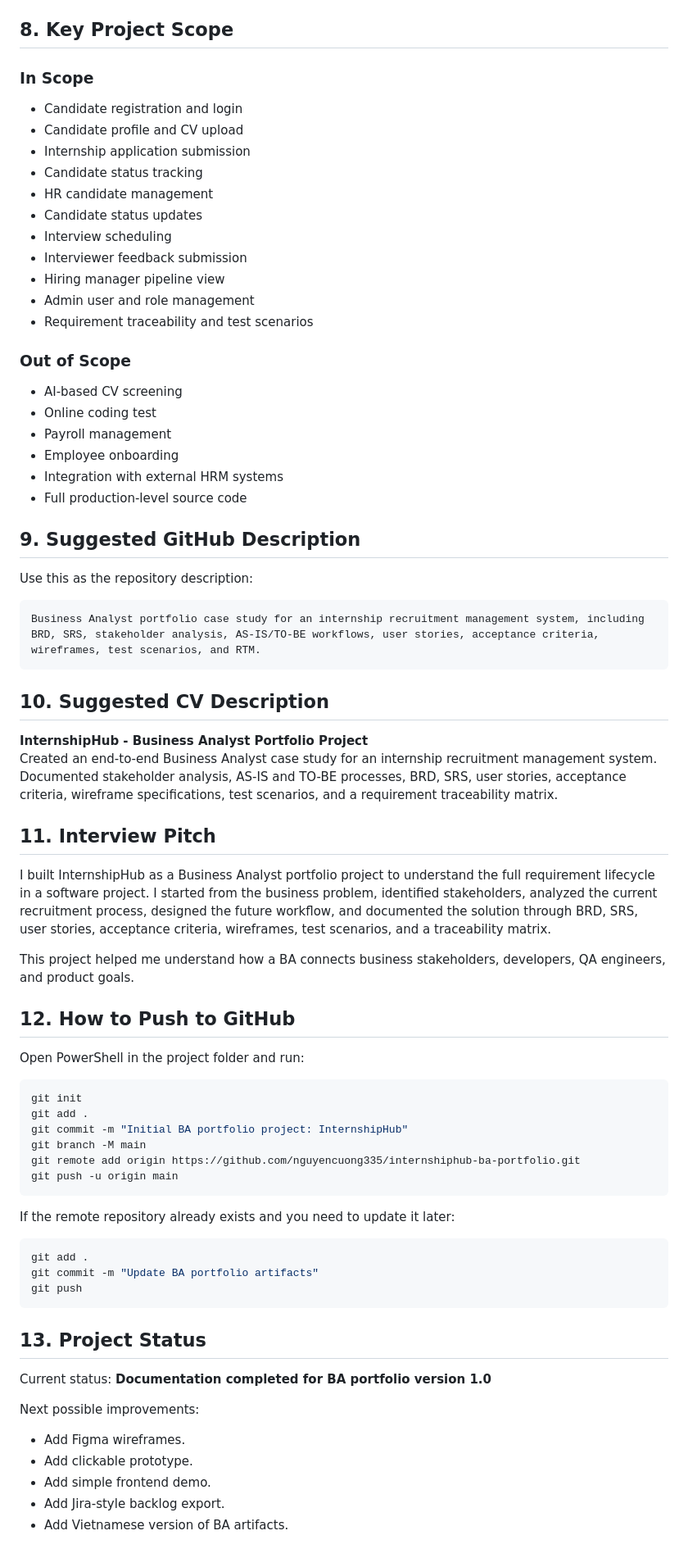
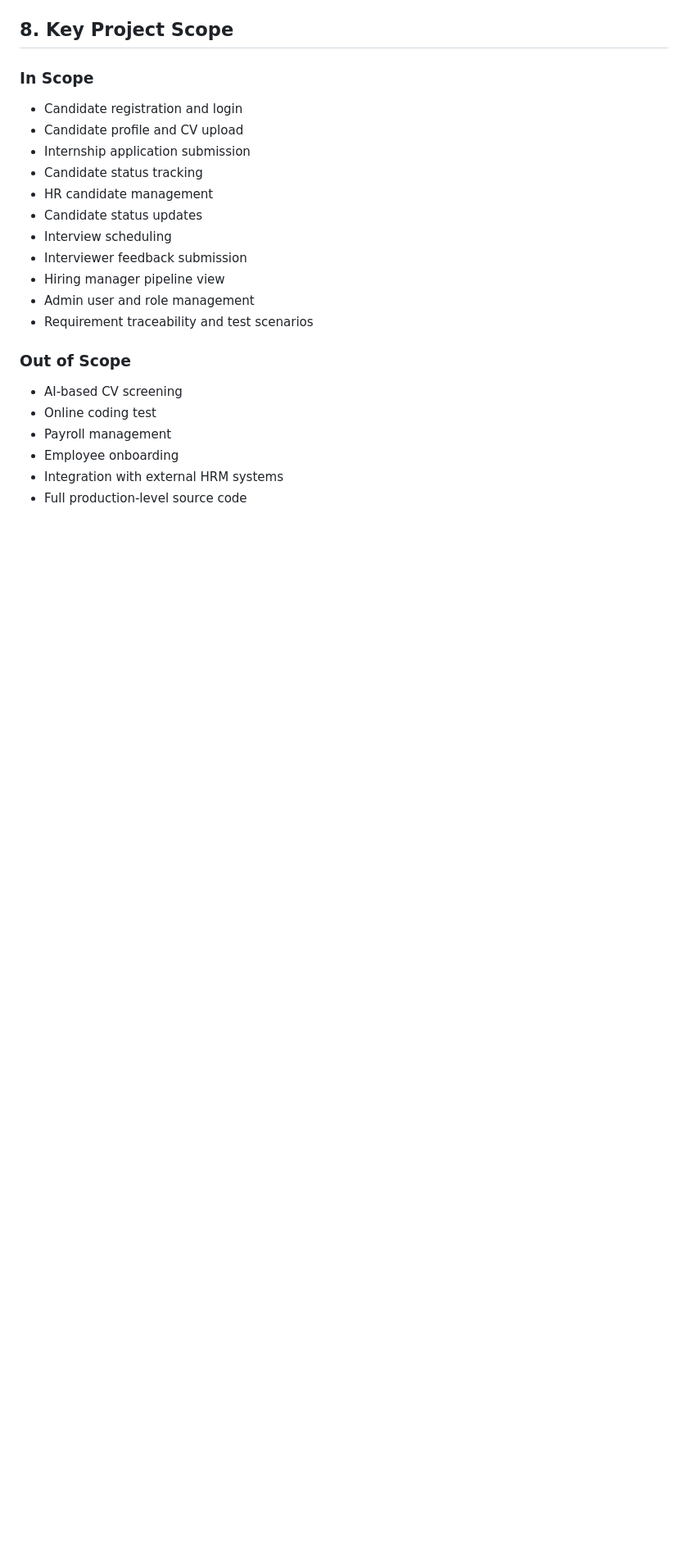
Before and after one commit to nguyencuong335/InternshipHub, a Markdown page: README.md, the part around the change. Shown at 82% size. GitHub-like rendering; blank space fills up the shorter version.

````diff
--- a/README.md
+++ b/README.md
@@ -128,55 +128,3 @@ internshiphub-ba-portfolio/
 - Employee onboarding
 - Integration with external HRM systems
 - Full production-level source code
-
-## 9. Suggested GitHub Description
-
-Use this as the repository description:
-
-```text
-Business Analyst portfolio case study for an internship recruitment management system, including BRD, SRS, stakeholder analysis, AS-IS/TO-BE workflows, user stories, acceptance criteria, wireframes, test scenarios, and RTM.
-```
-
-## 10. Suggested CV Description
-
-**InternshipHub - Business Analyst Portfolio Project**
-Created an end-to-end Business Analyst case study for an internship recruitment management system. Documented stakeholder analysis, AS-IS and TO-BE processes, BRD, SRS, user stories, acceptance criteria, wireframe specifications, test scenarios, and a requirement traceability matrix.
-
-## 11. Interview Pitch
-
-I built InternshipHub as a Business Analyst portfolio project to understand the full requirement lifecycle in a software project. I started from the business problem, identified stakeholders, analyzed the current recruitment process, designed the future workflow, and documented the solution through BRD, SRS, user stories, acceptance criteria, wireframes, test scenarios, and a traceability matrix.
-
-This project helped me understand how a BA connects business stakeholders, developers, QA engineers, and product goals.
-
-## 12. How to Push to GitHub
-
-Open PowerShell in the project folder and run:
-
-```powershell
-git init
-git add .
-git commit -m "Initial BA portfolio project: InternshipHub"
-git branch -M main
-git remote add origin https://github.com/nguyencuong335/internshiphub-ba-portfolio.git
-git push -u origin main
-```
-
-If the remote repository already exists and you need to update it later:
-
-```powershell
-git add .
-git commit -m "Update BA portfolio artifacts"
-git push
-```
-
-## 13. Project Status
-
-Current status: **Documentation completed for BA portfolio version 1.0**
-
-Next possible improvements:
-
-- Add Figma wireframes.
-- Add clickable prototype.
-- Add simple frontend demo.
-- Add Jira-style backlog export.
-- Add Vietnamese version of BA artifacts.
````
